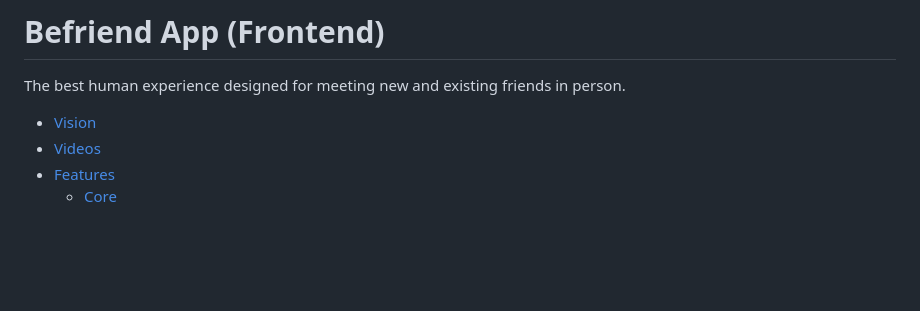
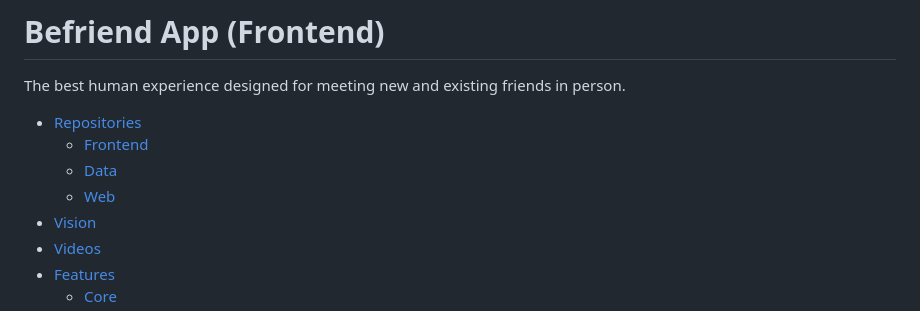
Before and after one commit to befriend-app/befriend-app, a Markdown page: README.md, the part around one of its changes. Drawn GitHub-style; blank space fills up the shorter version.

Commit message:
Add repositories navigation

```diff
--- a/README.md
+++ b/README.md
@@ -6,6 +6,10 @@
 
 The best human experience designed for meeting new and existing friends in person.
 
+- [Repositories](#repositories)
+    - [Frontend](#frontend)
+    - [Data](#data)
+    - [Web](#web)
 - [Vision](#vision)
 - [Videos](#videos)
 - [Features](#features)
```
Also changed, not shown: other parts of README.md (+7 -0 lines).
